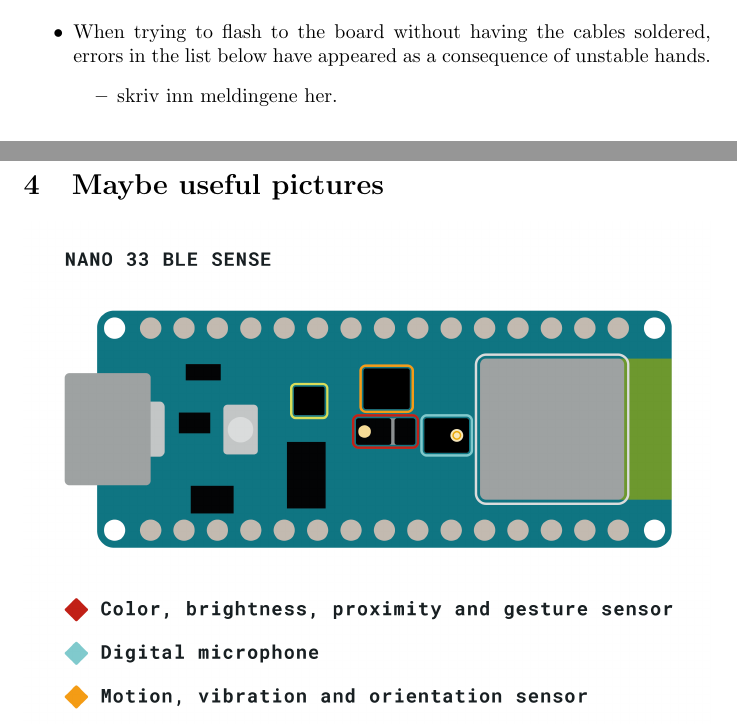
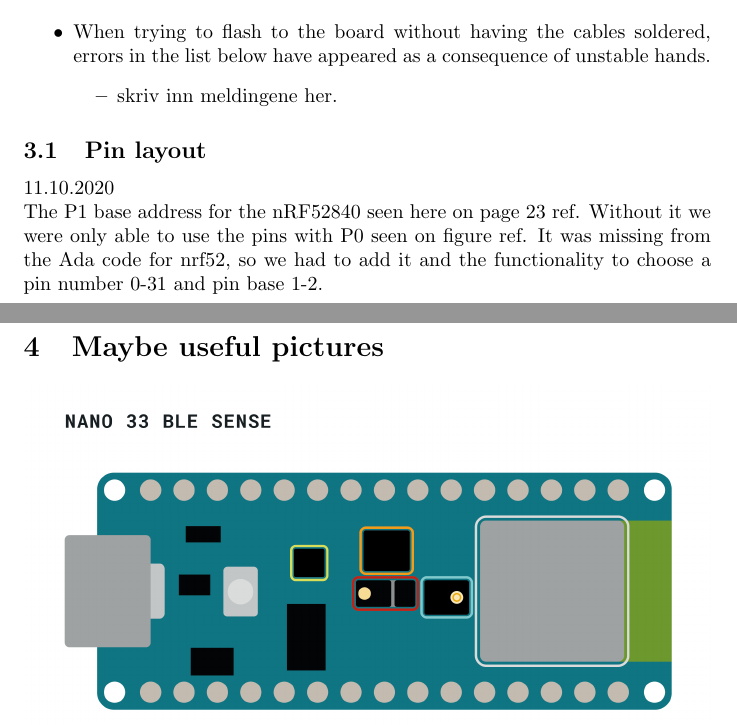
Before and after one commit to Stykk-Gruppen/rts-project, a LaTeX document (process/report/DSA3102-report.tex): two parts of pages 4 and 5 of 8, joined at a grey line, cut so that both start at the same text. Compiled offline with pdfLaTeX.

Commit message:
pin layout comments

```diff
--- a/process/report/DSA3102-report.tex
+++ b/process/report/DSA3102-report.tex
@@ -111,6 +111,11 @@
 
 \end{itemize}
 
+\subsection{Pin layout}
+11.10.2020\\
+The P1 base address for the nRF52840 seen here on page 23 ref{}. Without it we were only able to use the pins with P0 seen on figure ref{}. It was missing from the Ada code for nrf52, so we had to add it and the functionality to choose a pin number 0-31 and pin base 1-2.
+
+
 \newpage
 \section{Maybe useful pictures}
 
```
